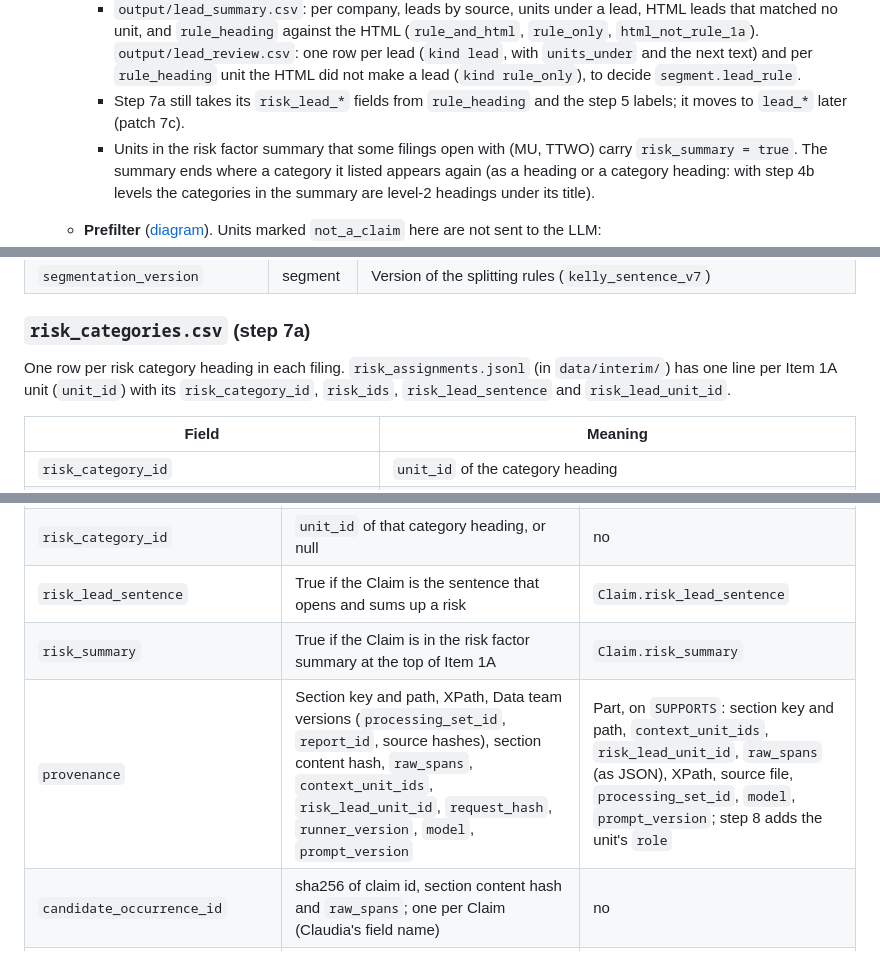
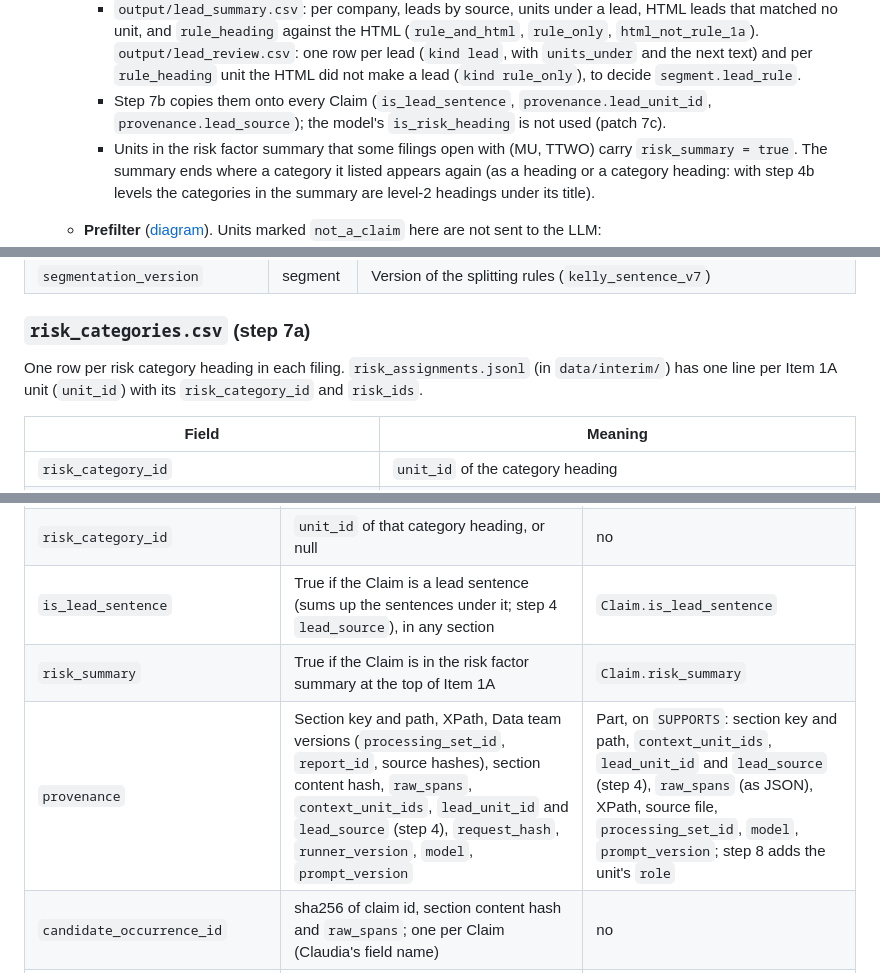
Before and after one commit to ZiyiClaudiaWang/KPMG-GraphRAG, a Markdown page: extraction_pipeline/README.md, 3 parts joined by grey strips. Drawn GitHub-style.

```diff
--- a/extraction_pipeline/README.md
+++ b/extraction_pipeline/README.md
@@ -363,8 +364,8 @@ sees its intro, even when a batch boundary cuts the list ([step 5](#step-5-label
       `html_not_rule_1a`). `output/lead_review.csv`: one row per lead (`kind lead`, with
       `units_under` and the next text) and per `rule_heading` unit the HTML did not make a lead
       (`kind rule_only`), to decide `segment.lead_rule`.
-    - Step 7a still takes its `risk_lead_*` fields from `rule_heading` and the step 5 labels; it
-      moves to `lead_*` later (patch 7c).
+    - Step 7b copies them onto every Claim (`is_lead_sentence`, `provenance.lead_unit_id`,
+      `provenance.lead_source`); the model's `is_risk_heading` is not used (patch 7c).
     - Units in the risk factor summary that some filings open with (MU, TTWO) carry
       `risk_summary = true`. The summary ends where a category it listed appears again (as a
       heading or a category heading: with step 4b levels the categories in the summary are
@@ -921,8 +923,7 @@ One line per unit. "Data team" fields are copied from the section export; the re
 ### `risk_categories.csv` (step 7a)
 
 One row per risk category heading in each filing. `risk_assignments.jsonl` (in `data/interim/`)
-has one line per Item 1A unit (`unit_id`) with its `risk_category_id`, `risk_ids`,
-`risk_lead_sentence` and `risk_lead_unit_id`.
+has one line per Item 1A unit (`unit_id`) with its `risk_category_id` and `risk_ids`.
 
 | Field | Meaning |
 |-------|---------|
@@ -951,9 +952,9 @@ line. "Loaded" shows where a field ends up in Neo4j.
 | `subject_scope`, `annotation_note` | From the model | `Claim` |
 | `risk_ids` | Risk themes of the category the Claim sits under; empty outside Item 1A categories | one `Claim-[:CONCERNS_RISK]->RiskFactor` per theme |
 | `risk_category_id` | `unit_id` of that category heading, or null | no |
-| `risk_lead_sentence` | True if the Claim is the sentence that opens and sums up a risk | `Claim.risk_lead_sentence` |
+| `is_lead_sentence` | True if the Claim is a lead sentence (sums up the sentences under it; step 4 `lead_source`), in any section | `Claim.is_lead_sentence` |
 | `risk_summary` | True if the Claim is in the risk factor summary at the top of Item 1A | `Claim.risk_summary` |
-| `provenance` | Section key and path, XPath, Data team versions (`processing_set_id`, `report_id`, source hashes), section content hash, `raw_spans`, `context_unit_ids`, `risk_lead_unit_id`, `request_hash`, `runner_version`, `model`, `prompt_version` | Part, on `SUPPORTS`: section key and path, `context_unit_ids`, `risk_lead_unit_id`, `raw_spans` (as JSON), XPath, source file, `processing_set_id`, `model`, `prompt_version`; step 8 adds the unit's `role` |
+| `provenance` | Section key and path, XPath, Data team versions (`processing_set_id`, `report_id`, source hashes), section content hash, `raw_spans`, `context_unit_ids`, `lead_unit_id` and `lead_source` (step 4), `request_hash`, `runner_version`, `model`, `prompt_version` | Part, on `SUPPORTS`: section key and path, `context_unit_ids`, `lead_unit_id` and `lead_source` (step 4), `raw_spans` (as JSON), XPath, source file, `processing_set_id`, `model`, `prompt_version`; step 8 adds the unit's `role` |
 | `candidate_occurrence_id` | sha256 of claim id, section content hash and `raw_spans`; one per Claim (Claudia's field name) | no |
 | `claim_identity_version` | How `claim_id` is made: `source_span_position_v1` (before #45: `exact_source_sentence_v1`, by text). Tells anyone holding claim_ids whether two builds' ids are comparable | no |
 | `section_logical_key`, `section_type` | `<accession>/<section_key>`; the section's Item code | no |
```
Also changed, not shown: other parts of extraction_pipeline/README.md (+15 -13 lines), extraction_pipeline/docs/illustration.png, 6 other files.
